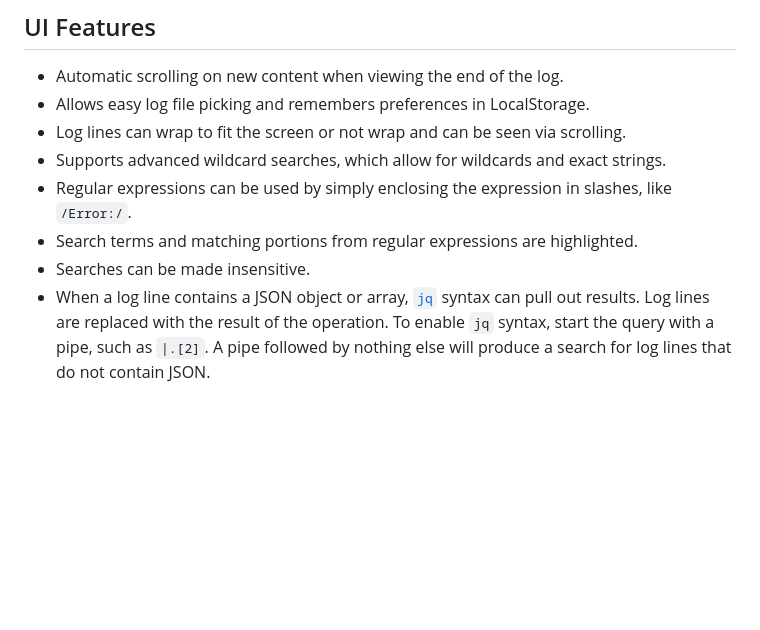
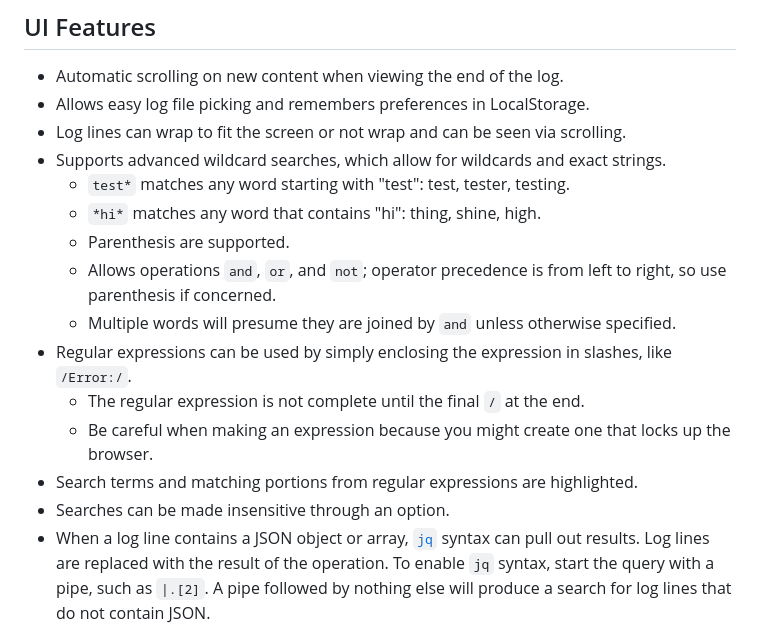
Before and after one commit to fidian/log-viewer, a Markdown page: README.md, the part around the change. Rendered like a GitHub page; blank space fills up the shorter version.

Commit message:
Including information about the advanced searches

```diff
--- a/README.md
+++ b/README.md
@@ -22,9 +22,16 @@ This is a quick and easy method to allow people to view logs without granting th
 * Allows easy log file picking and remembers preferences in LocalStorage.
 * Log lines can wrap to fit the screen or not wrap and can be seen via scrolling.
 * Supports advanced wildcard searches, which allow for wildcards and exact strings.
+    * `test*` matches any word starting with "test": test, tester, testing.
+    * `*hi*` matches any word that contains "hi": thing, shine, high.
+    * Parenthesis are supported.
+    * Allows operations `and`, `or`, and `not`; operator precedence is from left to right, so use parenthesis if concerned.
+    * Multiple words will presume they are joined by `and` unless otherwise specified.
 * Regular expressions can be used by simply enclosing the expression in slashes, like `/Error:/`.
+    * The regular expression is not complete until the final `/` at the end.
+    * Be careful when making an expression because you might create one that locks up the browser.
 * Search terms and matching portions from regular expressions are highlighted.
-* Searches can be made insensitive.
+* Searches can be made insensitive through an option.
 * When a log line contains a JSON object or array, [`jq`](https://jqlang.github.io/jq/manual/) syntax can pull out results. Log lines are replaced with the result of the operation. To enable `jq` syntax, start the query with a pipe, such as `|.[2]`. A pipe followed by nothing else will produce a search for log lines that do not contain JSON.
 * Shows filesystem events in the logs, such as when a logfile is added, truncated, or removed.
 * Uses a WebSocket to enable realtime updates.
```
